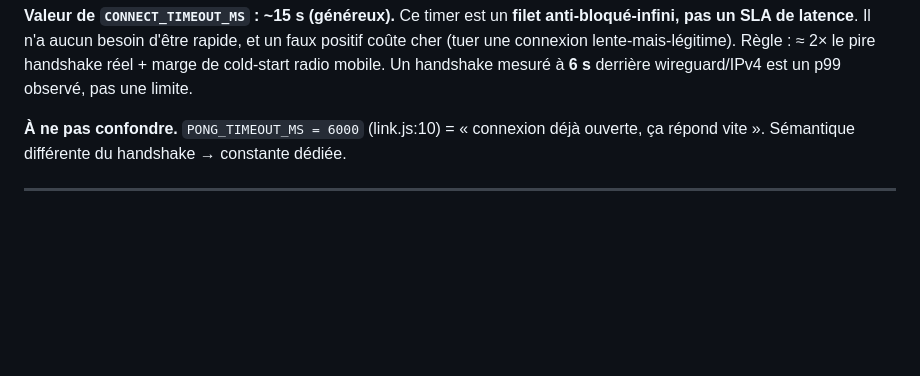
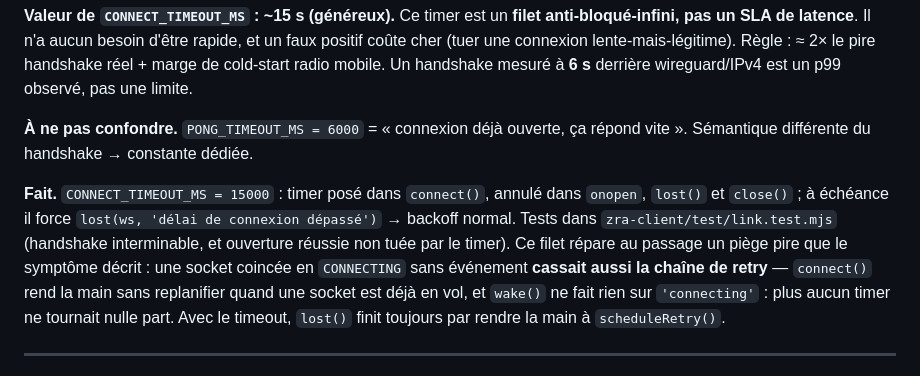
Before and after one commit to gdelaunay/zra, a Markdown page: RECONNECT-SPEC.md, the part around one of its changes. GitHub-like rendering; blank space fills up the shorter version.

```diff
--- a/RECONNECT-SPEC.md
+++ b/RECONNECT-SPEC.md
@@ -62,8 +67,19 @@ et un faux positif coûte cher (tuer une connexion lente-mais-légitime). Règle
 ≈ 2× le pire handshake réel + marge de cold-start radio mobile. Un handshake
 mesuré à **6 s** derrière wireguard/IPv4 est un p99 observé, pas une limite.
 
-**À ne pas confondre.** `PONG_TIMEOUT_MS = 6000` (link.js:10) = « connexion déjà
-ouverte, ça répond vite ». Sémantique différente du handshake → constante dédiée.
+**À ne pas confondre.** `PONG_TIMEOUT_MS = 6000` = « connexion déjà ouverte, ça
+répond vite ». Sémantique différente du handshake → constante dédiée.
+
+**Fait.** `CONNECT_TIMEOUT_MS = 15000` : timer posé dans `connect()`, annulé
+dans `onopen`, `lost()` et `close()` ; à échéance il force
+`lost(ws, 'délai de connexion dépassé')` → backoff normal. Tests dans
+`zra-client/test/link.test.mjs` (handshake interminable, et ouverture réussie
+non tuée par le timer). Ce filet répare au passage un piège pire que le symptôme
+décrit : une socket coincée en `CONNECTING` sans événement **cassait aussi la
+chaîne de retry** — `connect()` rend la main sans replanifier quand une socket
+est déjà en vol, et `wake()` ne fait rien sur `'connecting'` : plus aucun timer
+ne tournait nulle part. Avec le timeout, `lost()` finit toujours par rendre la
+main à `scheduleRetry()`.
 
 ---
 
```
Also changed, not shown: other parts of RECONNECT-SPEC.md (+64 -15 lines), PROTOCOL.md (+2 -1 lines), ROADMAP.md (+7 -6 lines).
